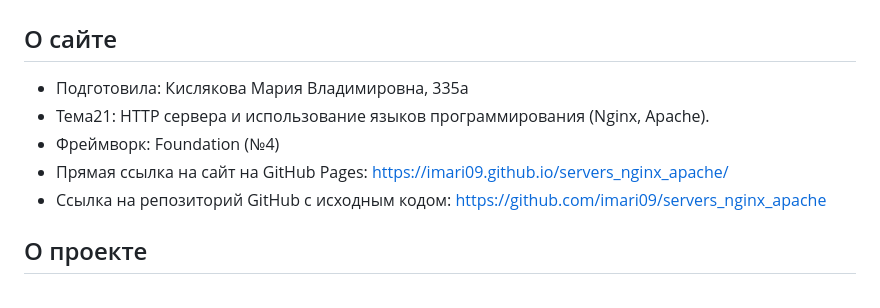
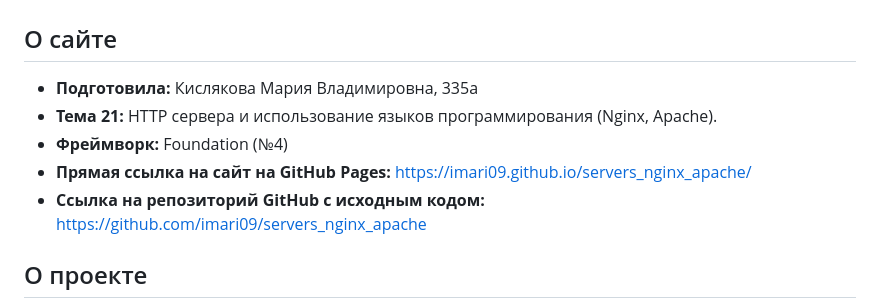
Before and after one commit to Imari09/servers_nginx_apache, a Markdown page: README.md, the part around the change. Rendered like a GitHub page.

```diff
--- a/README.md
+++ b/README.md
@@ -2,11 +2,11 @@
 
 ## О сайте
 
-- Подготовила: Кислякова Мария Владимировна, 335а
-- Тема21: HTTP сервера и использование языков программирования (Nginx, Apache).
-- Фреймворк: Foundation (№4)
-- Прямая ссылка на сайт на GitHub Pages: https://imari09.github.io/servers_nginx_apache/
-- Ссылка на репозиторий GitHub с исходным кодом: https://github.com/imari09/servers_nginx_apache
+- **Подготовила:** Кислякова Мария Владимировна, 335а
+- **Тема 21:** HTTP сервера и использование языков программирования (Nginx, Apache).
+- **Фреймворк:** Foundation (№4)
+- **Прямая ссылка на сайт на GitHub Pages:** https://imari09.github.io/servers_nginx_apache/
+- **Ссылка на репозиторий GitHub с исходным кодом:** https://github.com/imari09/servers_nginx_apache
 
 ## О проекте
 
```
